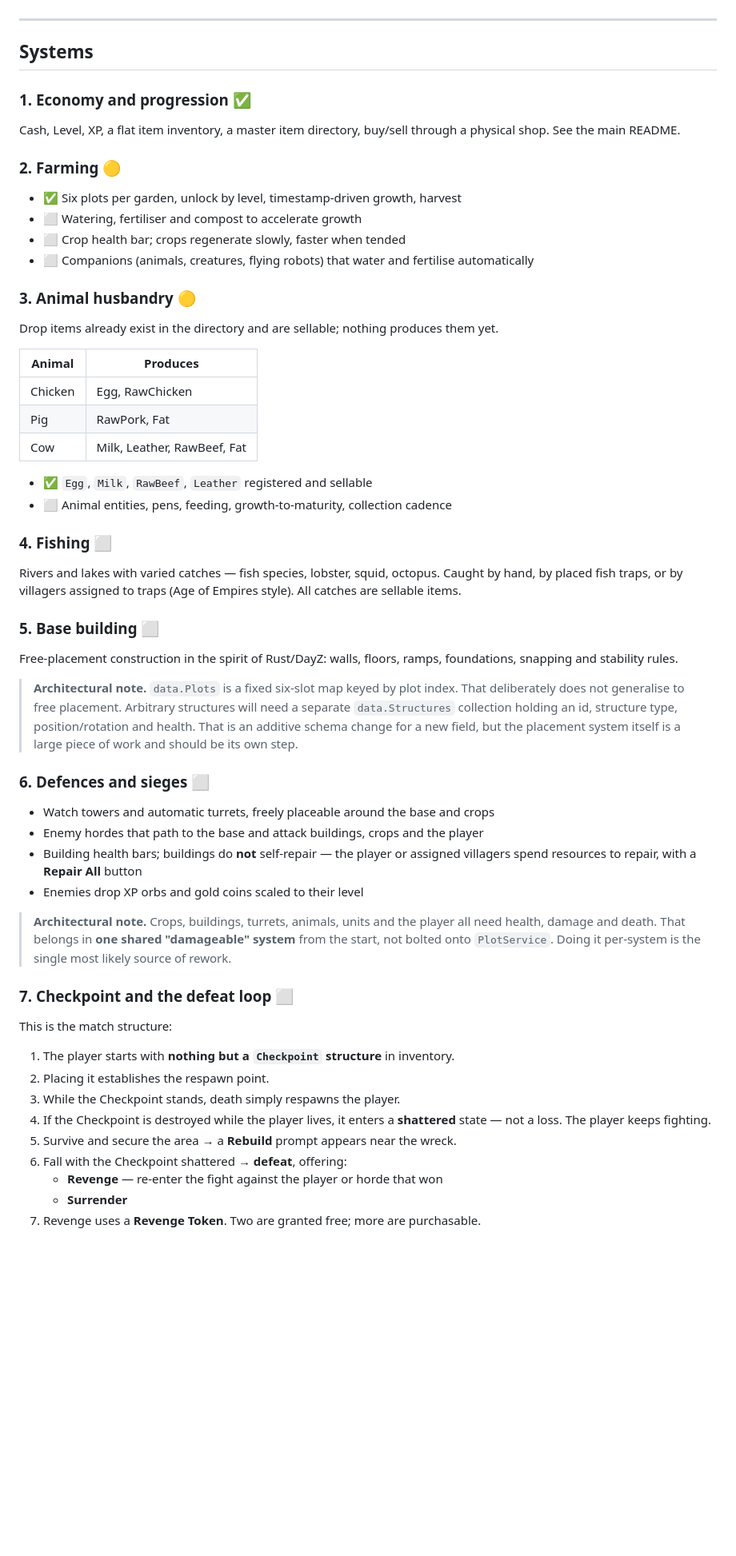
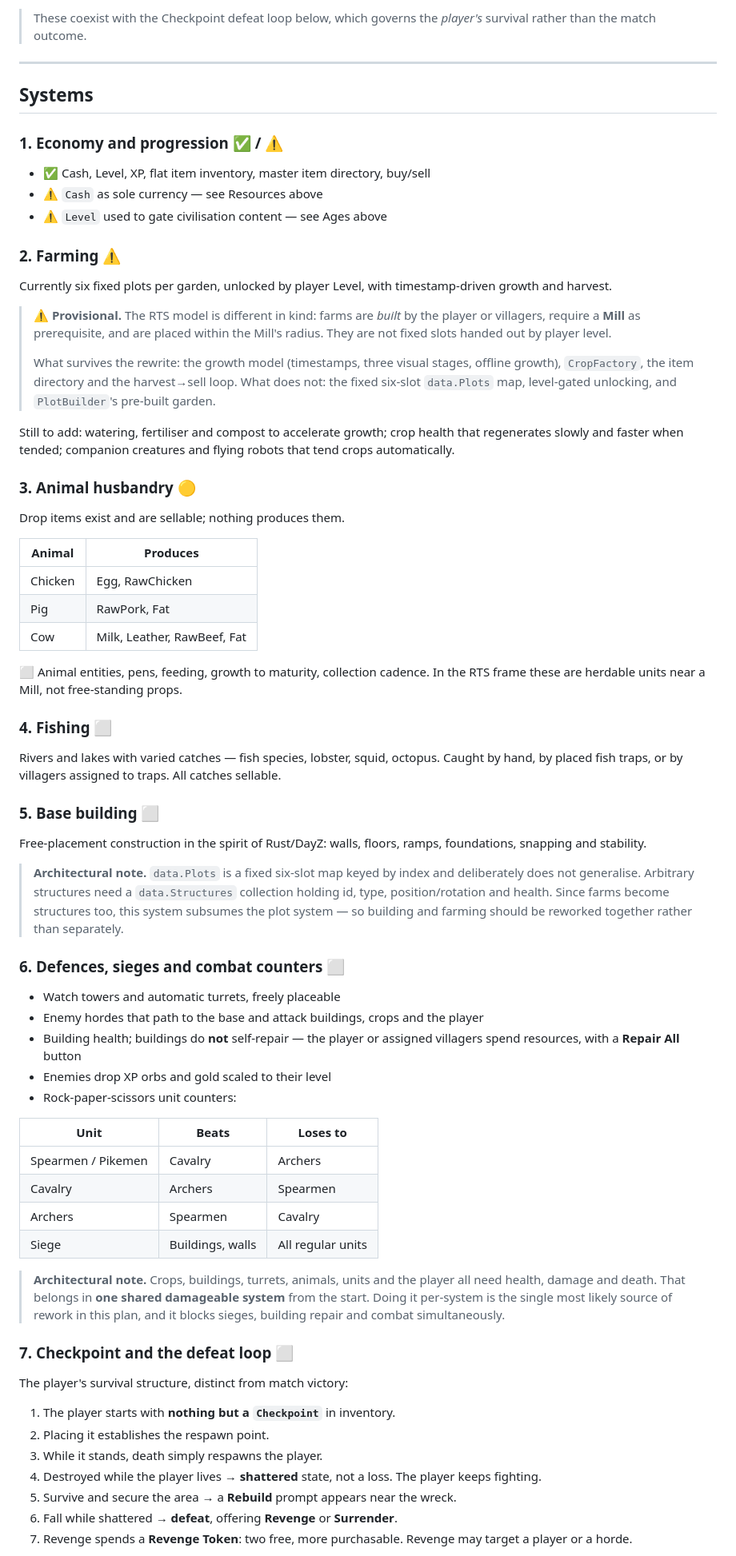
Before and after one commit to CapsuledEntity46/claude, a Markdown page: docs/ROADMAP.md, the part around one of its changes. Shown at 80% size. Rendered like a GitHub page; blank space fills up the shorter version.

```diff
--- a/docs/ROADMAP.md
+++ b/docs/ROADMAP.md
@@ -17,25 +104,37 @@ against rival civilisations and enemy hordes.
+> These coexist with the Checkpoint defeat loop below, which governs the
+> *player's* survival rather than the match outcome.
 
 ---
 
 ## Systems
 
-### 1. Economy and progression ✅
+### 1. Economy and progression ✅ / ⚠️
 
-Cash, Level, XP, a flat item inventory, a master item directory, buy/sell
-through a physical shop. See the main README.
+- ✅ Cash, Level, XP, flat item inventory, master item directory, buy/sell
+- ⚠️ `Cash` as sole currency — see Resources above
+- ⚠️ `Level` used to gate civilisation content — see Ages above
 
-### 2. Farming 🟡
+### 2. Farming ⚠️
 
-- ✅ Six plots per garden, unlock by level, timestamp-driven growth, harvest
-- ⬜ Watering, fertiliser and compost to accelerate growth
-- ⬜ Crop health bar; crops regenerate slowly, faster when tended
-- ⬜ Companions (animals, creatures, flying robots) that water and fertilise
-  automatically
+Currently six fixed plots per garden, unlocked by player Level, with
+timestamp-driven growth and harvest.
+
+> ⚠️ **Provisional.** The RTS model is different in kind: farms are *built* by
+> the player or villagers, require a **Mill** as prerequisite, and are placed
+> within the Mill's radius. They are not fixed slots handed out by player level.
+>
+> What survives the rewrite: the growth model (timestamps, three visual stages,
+> offline growth), `CropFactory`, the item directory and the harvest→sell loop.
+> What does not: the fixed six-slot `data.Plots` map, level-gated unlocking, and
+> `PlotBuilder`'s pre-built garden.
+
+Still to add: watering, fertiliser and compost to accelerate growth; crop health
+that regenerates slowly and faster when tended; companion creatures and flying
+robots that tend crops automatically.
 
 ### 3. Animal husbandry 🟡
 
-Drop items already exist in the directory and are sellable; nothing produces
-them yet.
+Drop items exist and are sellable; nothing produces them.
 
 | Animal | Produces |
 | ------ | -------- |
@@ -43,53 +142,60 @@ them yet.
 | Pig | RawPork, Fat |
 | Cow | Milk, Leather, RawBeef, Fat |
 
-- ✅ `Egg`, `Milk`, `RawBeef`, `Leather` registered and sellable
-- ⬜ Animal entities, pens, feeding, growth-to-maturity, collection cadence
+⬜ Animal entities, pens, feeding, growth to maturity, collection cadence.
+In the RTS frame these are herdable units near a Mill, not free-standing props.
 
 ### 4. Fishing ⬜
 
 Rivers and lakes with varied catches — fish species, lobster, squid, octopus.
-Caught by hand, by placed fish traps, or by villagers assigned to traps
-(Age of Empires style). All catches are sellable items.
+Caught by hand, by placed fish traps, or by villagers assigned to traps. All
+catches sellable.
 
 ### 5. Base building ⬜
 
 Free-placement construction in the spirit of Rust/DayZ: walls, floors, ramps,
-foundations, snapping and stability rules.
+foundations, snapping and stability.
 
-> **Architectural note.** `data.Plots` is a fixed six-slot map keyed by plot
-> index. That deliberately does not generalise to free placement. Arbitrary
-> structures will need a separate `data.Structures` collection holding an id,
-> structure type, position/rotation and health. That is an additive schema
-> change for a new field, but the placement system itself is a large piece of
-> work and should be its own step.
+> **Architectural note.** `data.Plots` is a fixed six-slot map keyed by index
+> and deliberately does not generalise. Arbitrary structures need a
+> `data.Structures` collection holding id, type, position/rotation and health.
+> Since farms become structures too, this system subsumes the plot system — so
+> building and farming should be reworked together rather than separately.
 
-### 6. Defences and sieges ⬜
+### 6. Defences, sieges and combat counters ⬜
 
-- Watch towers and automatic turrets, freely placeable around the base and crops
+- Watch towers and automatic turrets, freely placeable
 - Enemy hordes that path to the base and attack buildings, crops and the player
-- Building health bars; buildings do **not** self-repair — the player or
-  assigned villagers spend resources to repair, with a **Repair All** button
-- Enemies drop XP orbs and gold coins scaled to their level
+- Building health; buildings do **not** self-repair — the player or assigned
+  villagers spend resources, with a **Repair All** button
+- Enemies drop XP orbs and gold scaled to their level
+- Rock-paper-scissors unit counters:
+
+| Unit | Beats | Loses to |
+| ---- | ----- | -------- |
+| Spearmen / Pikemen | Cavalry | Archers |
+| Cavalry | Archers | Spearmen |
+| Archers | Spearmen | Cavalry |
+| Siege | Buildings, walls | All regular units |
 
 > **Architectural note.** Crops, buildings, turrets, animals, units and the
 > player all need health, damage and death. That belongs in **one shared
-> "damageable" system** from the start, not bolted onto `PlotService`. Doing it
-> per-system is the single most likely source of rework.
+> damageable system** from the start. Doing it per-system is the single most
+> likely source of rework in this plan, and it blocks sieges, building repair
+> and combat simultaneously.
 
 ### 7. Checkpoint and the defeat loop ⬜
 
-This is the match structure:
+The player's survival structure, distinct from match victory:
 
-1. The player starts with **nothing but a `Checkpoint` structure** in inventory.
+1. The player starts with **nothing but a `Checkpoint`** in inventory.
 2. Placing it establishes the respawn point.
-3. While the Checkpoint stands, death simply respawns the player.
-4. If the Checkpoint is destroyed while the player lives, it enters a
-   **shattered** state — not a loss. The player keeps fighting.
+3. While it stands, death simply respawns the player.
+4. Destroyed while the player lives → **shattered** state, not a loss. The
+   player keeps fighting.
 5. Survive and secure the area → a **Rebuild** prompt appears near the wreck.
-6. Fall with the Checkpoint shattered → **defeat**, offering:
-   - **Revenge** — re-enter the fight against the player or horde that won
-   - **Surrender**
-7. Revenge uses a **Revenge Token**. Two are granted free; more are purchasable.
+6. Fall while shattered → **defeat**, offering **Revenge** or **Surrender**.
+7. Revenge spends a **Revenge Token**: two free, more purchasable. Revenge may
+   target a player or a horde.
 
 > ✅ `RevengeTokens` already exists as a tracked, purchasable, atomically
```
Also changed, not shown: other parts of docs/ROADMAP.md (+131 -35 lines).
